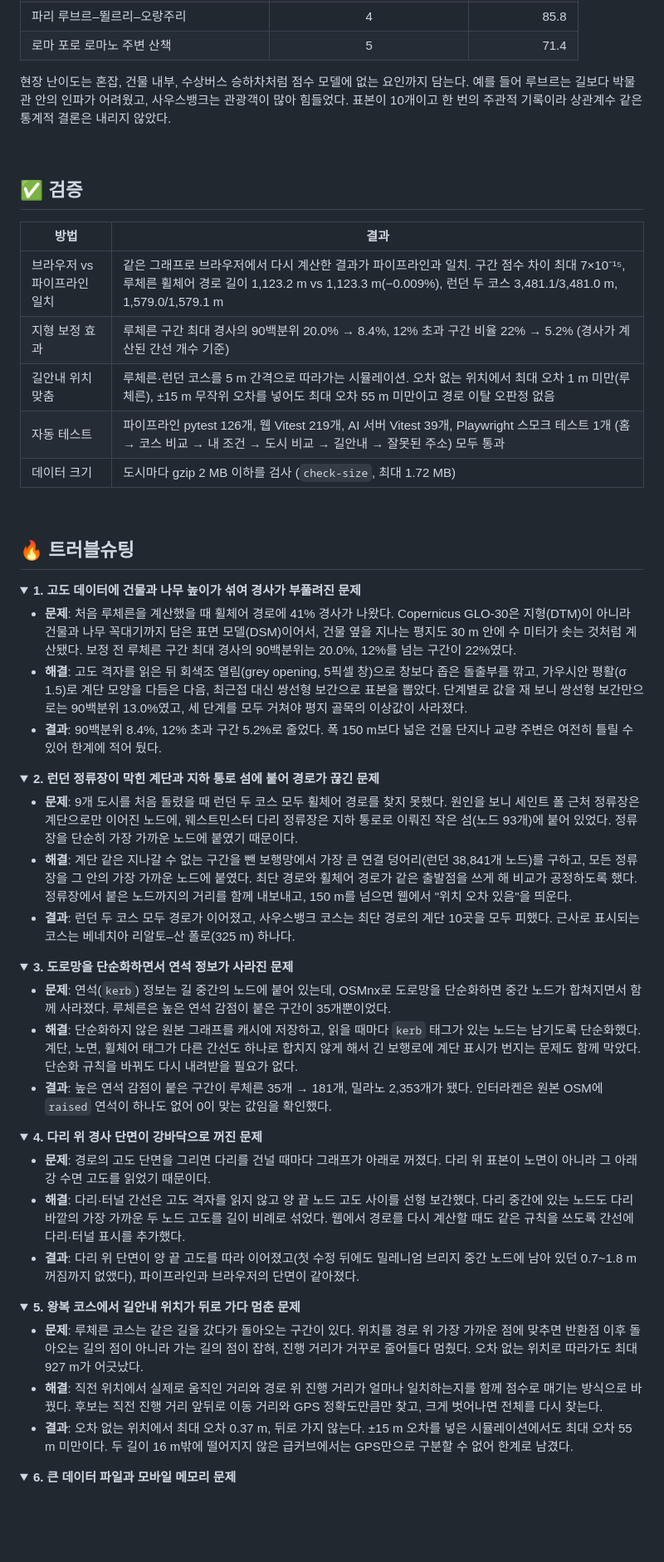
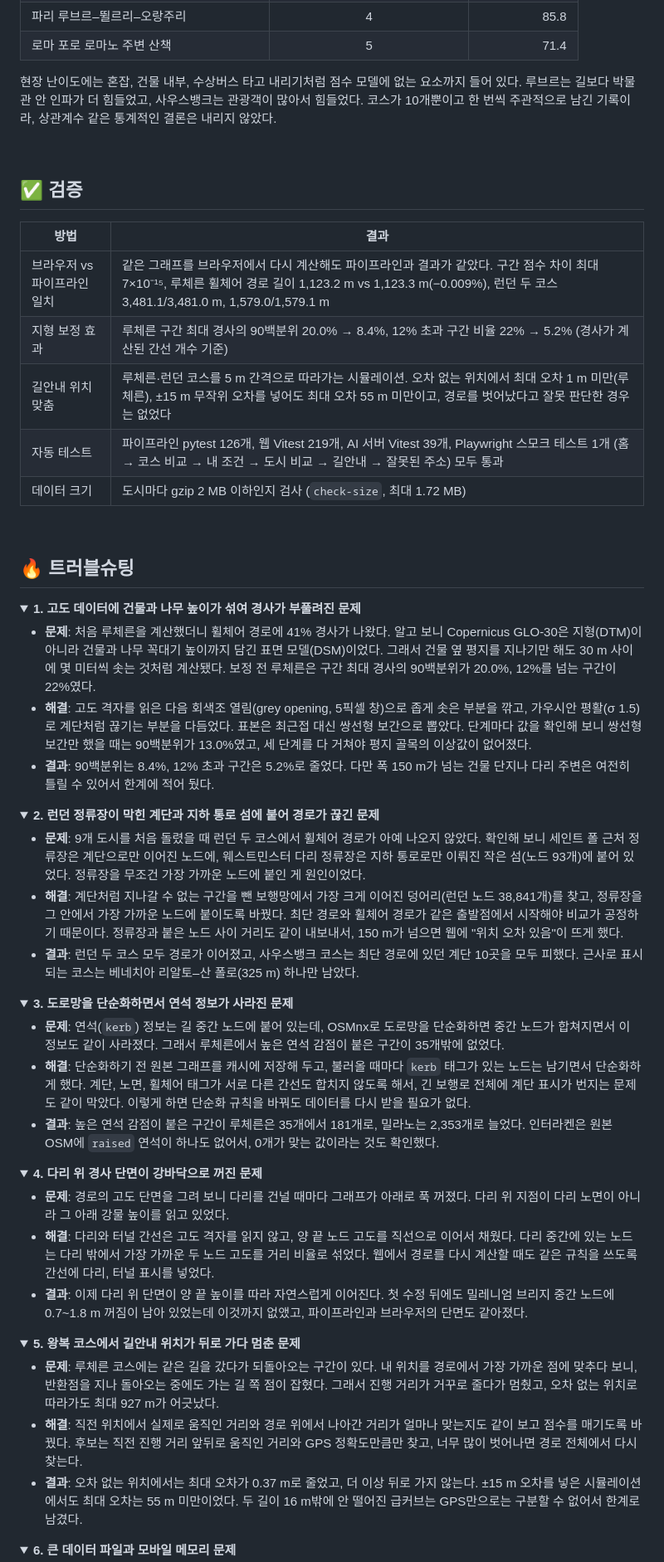
Before and after one commit to Yejineeeee/HappyWheelPlus, a Markdown page: README.md, the part around one of its changes. Shown at 83% size. Rendered like a GitHub page; folded sections open; blank space fills up the shorter version.

Commit message:
README 문장을 자연스럽게 다듬기

```diff
--- a/README.md
+++ b/README.md
@@ -195,7 +195,7 @@ OpenStreetMap 보행망 약 28만 구간(약 7,853 km)을 경사, 노면, 연석
 | 파리 루브르–뛸르리–오랑주리 | 4 | 85.8 |
 | 로마 포로 로마노 주변 산책 | 5 | 71.4 |
 
-현장 난이도는 혼잡, 건물 내부, 수상버스 승하차처럼 점수 모델에 없는 요인까지 담는다. 예를 들어 루브르는 길보다 박물관 안의 인파가 어려웠고, 사우스뱅크는 관광객이 많아 힘들었다. 표본이 10개이고 한 번의 주관적 기록이라 상관계수 같은 통계적 결론은 내리지 않았다.
+현장 난이도에는 혼잡, 건물 내부, 수상버스 타고 내리기처럼 점수 모델에 없는 요소까지 들어 있다. 루브르는 길보다 박물관 안 인파가 더 힘들었고, 사우스뱅크는 관광객이 많아서 힘들었다. 코스가 10개뿐이고 한 번씩 주관적으로 남긴 기록이라, 상관계수 같은 통계적인 결론은 내리지 않았다.
 
 </details>
 
@@ -205,11 +205,11 @@ OpenStreetMap 보행망 약 28만 구간(약 7,853 km)을 경사, 노면, 연석
 
 | 방법 | 결과 |
 |---|---|
-| 브라우저 vs 파이프라인 일치 | 같은 그래프로 브라우저에서 다시 계산한 결과가 파이프라인과 일치. 구간 점수 차이 최대 7×10⁻¹⁵, 루체른 휠체어 경로 길이 1,123.2 m vs 1,123.3 m(−0.009%), 런던 두 코스 3,481.1/3,481.0 m, 1,579.0/1,579.1 m |
+| 브라우저 vs 파이프라인 일치 | 같은 그래프를 브라우저에서 다시 계산해도 파이프라인과 결과가 같았다. 구간 점수 차이 최대 7×10⁻¹⁵, 루체른 휠체어 경로 길이 1,123.2 m vs 1,123.3 m(−0.009%), 런던 두 코스 3,481.1/3,481.0 m, 1,579.0/1,579.1 m |
 | 지형 보정 효과 | 루체른 구간 최대 경사의 90백분위 20.0% → 8.4%, 12% 초과 구간 비율 22% → 5.2% (경사가 계산된 간선 개수 기준) |
-| 길안내 위치 맞춤 | 루체른·런던 코스를 5 m 간격으로 따라가는 시뮬레이션. 오차 없는 위치에서 최대 오차 1 m 미만(루체른), ±15 m 무작위 오차를 넣어도 최대 오차 55 m 미만이고 경로 이탈 오판정 없음 |
+| 길안내 위치 맞춤 | 루체른·런던 코스를 5 m 간격으로 따라가는 시뮬레이션. 오차 없는 위치에서 최대 오차 1 m 미만(루체른), ±15 m 무작위 오차를 넣어도 최대 오차 55 m 미만이고, 경로를 벗어났다고 잘못 판단한 경우는 없었다 |
 | 자동 테스트 | 파이프라인 pytest 126개, 웹 Vitest 219개, AI 서버 Vitest 39개, Playwright 스모크 테스트 1개 (홈 → 코스 비교 → 내 조건 → 도시 비교 → 길안내 → 잘못된 주소) 모두 통과 |
-| 데이터 크기 | 도시마다 gzip 2 MB 이하를 검사 (`check-size`, 최대 1.72 MB) |
+| 데이터 크기 | 도시마다 gzip 2 MB 이하인지 검사 (`check-size`, 최대 1.72 MB) |
 
 <br>
 
@@ -218,45 +218,45 @@ OpenStreetMap 보행망 약 28만 구간(약 7,853 km)을 경사, 노면, 연석
 <details>
 <summary><b>1. 고도 데이터에 건물과 나무 높이가 섞여 경사가 부풀려진 문제</b></summary>
 
-- **문제**: 처음 루체른을 계산했을 때 휠체어 경로에 41% 경사가 나왔다. Copernicus GLO-30은 지형(DTM)이 아니라 건물과 나무 꼭대기까지 담은 표면 모델(DSM)이어서, 건물 옆을 지나는 평지도 30 m 안에 수 미터가 솟는 것처럼 계산됐다. 보정 전 루체른 구간 최대 경사의 90백분위는 20.0%, 12%를 넘는 구간이 22%였다.
-- **해결**: 고도 격자를 읽은 뒤 회색조 열림(grey opening, 5픽셀 창)으로 창보다 좁은 돌출부를 깎고, 가우시안 평활(σ 1.5)로 계단 모양을 다듬은 다음, 최근접 대신 쌍선형 보간으로 표본을 뽑았다. 단계별로 값을 재 보니 쌍선형 보간만으로는 90백분위 13.0%였고, 세 단계를 모두 거쳐야 평지 골목의 이상값이 사라졌다.
-- **결과**: 90백분위 8.4%, 12% 초과 구간 5.2%로 줄었다. 폭 150 m보다 넓은 건물 단지나 교량 주변은 여전히 틀릴 수 있어 한계에 적어 뒀다.
+- **문제**: 처음 루체른을 계산했더니 휠체어 경로에 41% 경사가 나왔다. 알고 보니 Copernicus GLO-30은 지형(DTM)이 아니라 건물과 나무 꼭대기 높이까지 담긴 표면 모델(DSM)이었다. 그래서 건물 옆 평지를 지나기만 해도 30 m 사이에 몇 미터씩 솟는 것처럼 계산됐다. 보정 전 루체른은 구간 최대 경사의 90백분위가 20.0%, 12%를 넘는 구간이 22%였다.
+- **해결**: 고도 격자를 읽은 다음 회색조 열림(grey opening, 5픽셀 창)으로 좁게 솟은 부분을 깎고, 가우시안 평활(σ 1.5)로 계단처럼 끊기는 부분을 다듬었다. 표본은 최근접 대신 쌍선형 보간으로 뽑았다. 단계마다 값을 확인해 보니 쌍선형 보간만 했을 때는 90백분위가 13.0%였고, 세 단계를 다 거쳐야 평지 골목의 이상값이 없어졌다.
+- **결과**: 90백분위는 8.4%, 12% 초과 구간은 5.2%로 줄었다. 다만 폭 150 m가 넘는 건물 단지나 다리 주변은 여전히 틀릴 수 있어서 한계에 적어 뒀다.
 
 </details>
 
 <details>
 <summary><b>2. 런던 정류장이 막힌 계단과 지하 통로 섬에 붙어 경로가 끊긴 문제</b></summary>
 
-- **문제**: 9개 도시를 처음 돌렸을 때 런던 두 코스 모두 휠체어 경로를 찾지 못했다. 원인을 보니 세인트 폴 근처 정류장은 계단으로만 이어진 노드에, 웨스트민스터 다리 정류장은 지하 통로로 이뤄진 작은 섬(노드 93개)에 붙어 있었다. 정류장을 단순히 가장 가까운 노드에 붙였기 때문이다.
-- **해결**: 계단 같은 지나갈 수 없는 구간을 뺀 보행망에서 가장 큰 연결 덩어리(런던 38,841개 노드)를 구하고, 모든 정류장을 그 안의 가장 가까운 노드에 붙였다. 최단 경로와 휠체어 경로가 같은 출발점을 쓰게 해 비교가 공정하도록 했다. 정류장에서 붙은 노드까지의 거리를 함께 내보내고, 150 m를 넘으면 웹에서 "위치 오차 있음"을 띄운다.
-- **결과**: 런던 두 코스 모두 경로가 이어졌고, 사우스뱅크 코스는 최단 경로의 계단 10곳을 모두 피했다. 근사로 표시되는 코스는 베네치아 리알토–산 폴로(325 m) 하나다.
+- **문제**: 9개 도시를 처음 돌렸을 때 런던 두 코스에서 휠체어 경로가 아예 나오지 않았다. 확인해 보니 세인트 폴 근처 정류장은 계단으로만 이어진 노드에, 웨스트민스터 다리 정류장은 지하 통로로만 이뤄진 작은 섬(노드 93개)에 붙어 있었다. 정류장을 무조건 가장 가까운 노드에 붙인 게 원인이었다.
+- **해결**: 계단처럼 지나갈 수 없는 구간을 뺀 보행망에서 가장 크게 이어진 덩어리(런던 노드 38,841개)를 찾고, 정류장을 그 안에서 가장 가까운 노드에 붙이도록 바꿨다. 최단 경로와 휠체어 경로가 같은 출발점에서 시작해야 비교가 공정하기 때문이다. 정류장과 붙은 노드 사이 거리도 같이 내보내서, 150 m가 넘으면 웹에 "위치 오차 있음"이 뜨게 했다.
+- **결과**: 런던 두 코스 모두 경로가 이어졌고, 사우스뱅크 코스는 최단 경로에 있던 계단 10곳을 모두 피했다. 근사로 표시되는 코스는 베네치아 리알토–산 폴로(325 m) 하나만 남았다.
 
 </details>
 
 <details>
 <summary><b>3. 도로망을 단순화하면서 연석 정보가 사라진 문제</b></summary>
 
-- **문제**: 연석(`kerb`) 정보는 길 중간의 노드에 붙어 있는데, OSMnx로 도로망을 단순화하면 중간 노드가 합쳐지면서 함께 사라졌다. 루체른은 높은 연석 감점이 붙은 구간이 35개뿐이었다.
-- **해결**: 단순화하지 않은 원본 그래프를 캐시에 저장하고, 읽을 때마다 `kerb` 태그가 있는 노드는 남기도록 단순화했다. 계단, 노면, 휠체어 태그가 다른 간선도 하나로 합치지 않게 해서 긴 보행로에 계단 표시가 번지는 문제도 함께 막았다. 단순화 규칙을 바꿔도 다시 내려받을 필요가 없다.
-- **결과**: 높은 연석 감점이 붙은 구간이 루체른 35개 → 181개, 밀라노 2,353개가 됐다. 인터라켄은 원본 OSM에 `raised` 연석이 하나도 없어 0이 맞는 값임을 확인했다.
+- **문제**: 연석(`kerb`) 정보는 길 중간 노드에 붙어 있는데, OSMnx로 도로망을 단순화하면 중간 노드가 합쳐지면서 이 정보도 같이 사라졌다. 그래서 루체른에서 높은 연석 감점이 붙은 구간이 35개밖에 없었다.
+- **해결**: 단순화하기 전 원본 그래프를 캐시에 저장해 두고, 불러올 때마다 `kerb` 태그가 있는 노드는 남기면서 단순화하게 했다. 계단, 노면, 휠체어 태그가 서로 다른 간선도 합치지 않도록 해서, 긴 보행로 전체에 계단 표시가 번지는 문제도 같이 막았다. 이렇게 하면 단순화 규칙을 바꿔도 데이터를 다시 받을 필요가 없다.
+- **결과**: 높은 연석 감점이 붙은 구간이 루체른은 35개에서 181개로, 밀라노는 2,353개로 늘었다. 인터라켄은 원본 OSM에 `raised` 연석이 하나도 없어서, 0개가 맞는 값이라는 것도 확인했다.
 
 </details>
 
 <details>
 <summary><b>4. 다리 위 경사 단면이 강바닥으로 꺼진 문제</b></summary>
 
-- **문제**: 경로의 고도 단면을 그리면 다리를 건널 때마다 그래프가 아래로 꺼졌다. 다리 위 표본이 노면이 아니라 그 아래 강 수면 고도를 읽었기 때문이다.
-- **해결**: 다리·터널 간선은 고도 격자를 읽지 않고 양 끝 노드 고도 사이를 선형 보간했다. 다리 중간에 있는 노드도 다리 바깥의 가장 가까운 두 노드 고도를 길이 비례로 섞었다. 웹에서 경로를 다시 계산할 때도 같은 규칙을 쓰도록 간선에 다리·터널 표시를 추가했다.
-- **결과**: 다리 위 단면이 양 끝 고도를 따라 이어졌고(첫 수정 뒤에도 밀레니엄 브리지 중간 노드에 남아 있던 0.7~1.8 m 꺼짐까지 없앴다), 파이프라인과 브라우저의 단면이 같아졌다.
+- **문제**: 경로의 고도 단면을 그려 보니 다리를 건널 때마다 그래프가 아래로 푹 꺼졌다. 다리 위 지점이 다리 노면이 아니라 그 아래 강물 높이를 읽고 있었다.
+- **해결**: 다리와 터널 간선은 고도 격자를 읽지 않고, 양 끝 노드 고도를 직선으로 이어서 채웠다. 다리 중간에 있는 노드는 다리 밖에서 가장 가까운 두 노드 고도를 거리 비율로 섞었다. 웹에서 경로를 다시 계산할 때도 같은 규칙을 쓰도록 간선에 다리, 터널 표시를 넣었다.
+- **결과**: 이제 다리 위 단면이 양 끝 높이를 따라 자연스럽게 이어진다. 첫 수정 뒤에도 밀레니엄 브리지 중간 노드에 0.7~1.8 m 꺼짐이 남아 있었는데 이것까지 없앴고, 파이프라인과 브라우저의 단면도 같아졌다.
 
 </details>
 
 <details>
 <summary><b>5. 왕복 코스에서 길안내 위치가 뒤로 가다 멈춘 문제</b></summary>
 
-- **문제**: 루체른 코스는 같은 길을 갔다가 돌아오는 구간이 있다. 위치를 경로 위 가장 가까운 점에 맞추면 반환점 이후 돌아오는 길의 점이 아니라 가는 길의 점이 잡혀, 진행 거리가 거꾸로 줄어들다 멈췄다. 오차 없는 위치로 따라가도 최대 927 m가 어긋났다.
-- **해결**: 직전 위치에서 실제로 움직인 거리와 경로 위 진행 거리가 얼마나 일치하는지를 함께 점수로 매기는 방식으로 바꿨다. 후보는 직전 진행 거리 앞뒤로 이동 거리와 GPS 정확도만큼만 찾고, 크게 벗어나면 전체를 다시 찾는다.
-- **결과**: 오차 없는 위치에서 최대 오차 0.37 m, 뒤로 가지 않는다. ±15 m 오차를 넣은 시뮬레이션에서도 최대 오차 55 m 미만이다. 두 길이 16 m밖에 떨어지지 않은 급커브에서는 GPS만으로 구분할 수 없어 한계로 남겼다.
+- **문제**: 루체른 코스에는 같은 길을 갔다가 되돌아오는 구간이 있다. 내 위치를 경로에서 가장 가까운 점에 맞추다 보니, 반환점을 지나 돌아오는 중에도 가는 길 쪽 점이 잡혔다. 그래서 진행 거리가 거꾸로 줄다가 멈췄고, 오차 없는 위치로 따라가도 최대 927 m가 어긋났다.
+- **해결**: 직전 위치에서 실제로 움직인 거리와 경로 위에서 나아간 거리가 얼마나 맞는지도 같이 보고 점수를 매기도록 바꿨다. 후보는 직전 진행 거리 앞뒤로 움직인 거리와 GPS 정확도만큼만 찾고, 너무 많이 벗어나면 경로 전체에서 다시 찾는다.
+- **결과**: 오차 없는 위치에서는 최대 오차가 0.37 m로 줄었고, 더 이상 뒤로 가지 않는다. ±15 m 오차를 넣은 시뮬레이션에서도 최대 오차는 55 m 미만이었다. 두 길이 16 m밖에 안 떨어진 급커브는 GPS만으로는 구분할 수 없어서 한계로 남겼다.
 
 </details>
 
```
Also changed, not shown: other parts of README.md (+30 -30 lines).
